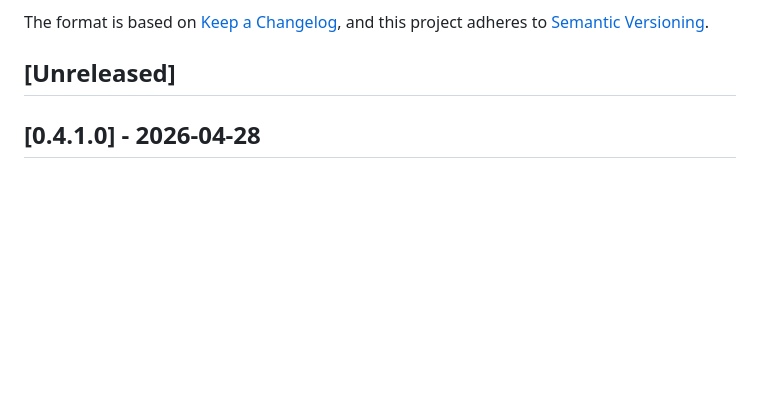
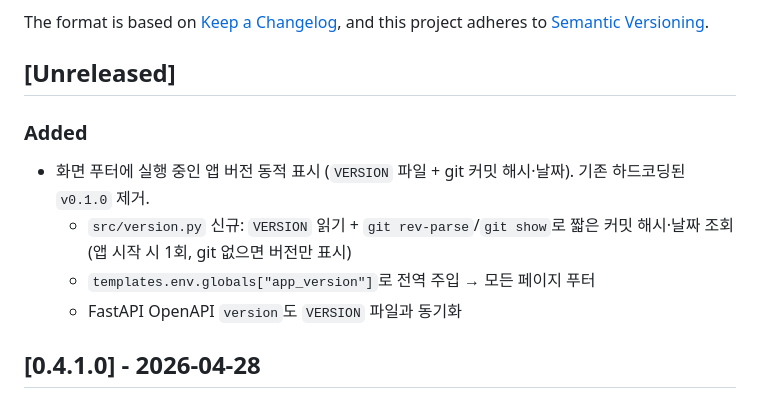
Before and after one commit to DomineYH/misconcept_platform, a Markdown page: CHANGELOG.md, the part around the change. GitHub-like rendering; blank space fills up the shorter version.

Commit message:
docs: changelog for dynamic footer version

```diff
--- a/CHANGELOG.md
+++ b/CHANGELOG.md
@@ -6,6 +6,14 @@ The format is based on [Keep a Changelog](https://keepachangelog.com/en/1.0.0/),
 and this project adheres to [Semantic Versioning](https://semver.org/spec/v2.0.0.html).
 
 ## [Unreleased]
+
+### Added
+- 화면 푸터에 실행 중인 앱 버전 동적 표시 (`VERSION` 파일 + git 커밋
+  해시·날짜). 기존 하드코딩된 `v0.1.0` 제거.
+  - `src/version.py` 신규: `VERSION` 읽기 + `git rev-parse`/`git show`로
+    짧은 커밋 해시·날짜 조회 (앱 시작 시 1회, git 없으면 버전만 표시)
+  - `templates.env.globals["app_version"]`로 전역 주입 → 모든 페이지 푸터
+  - FastAPI OpenAPI `version`도 `VERSION` 파일과 동기화
 
 ## [0.4.1.0] - 2026-04-28
 
```
